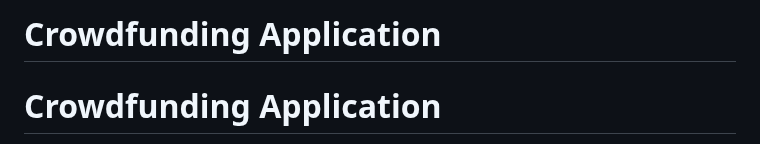
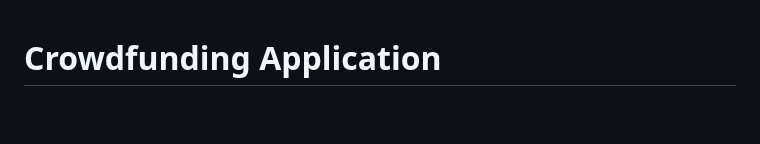
Before and after one commit to abdullahbinahmed/Crowd-Funding, a Markdown page: README.md, the part around the change. Rendered like a GitHub page; blank space fills up the shorter version.

```diff
--- a/README.md
+++ b/README.md
@@ -1,5 +1,3 @@
-# Crowdfunding Application
-
 # Crowdfunding Application
 
 Welcome to the Crowdfunding Application repository! This repository contains the source code for a functional Crowdfunding application with various features including Google Sign On, Payment Gateway integration, Ledgering Service, and Campaign Management.
```
